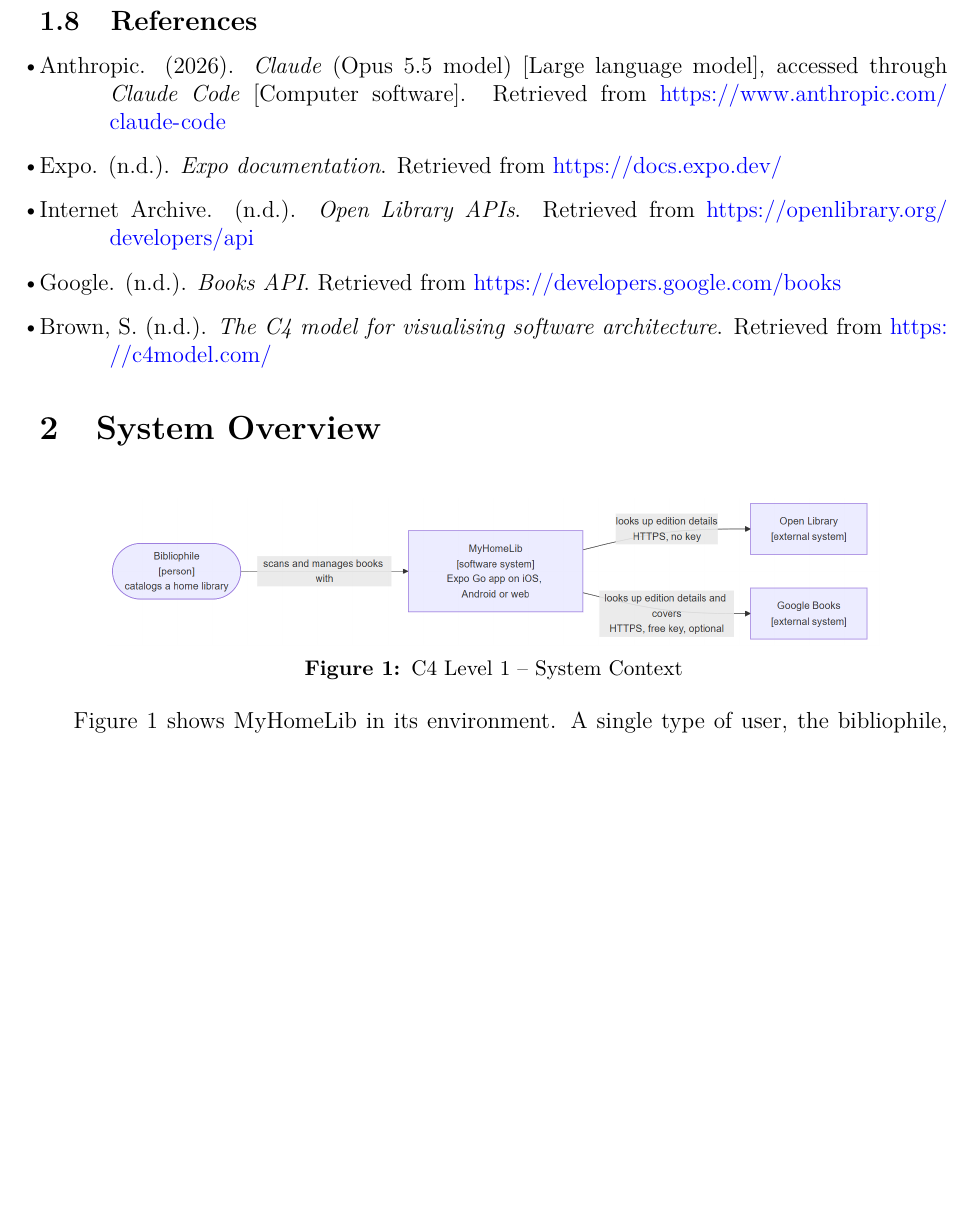
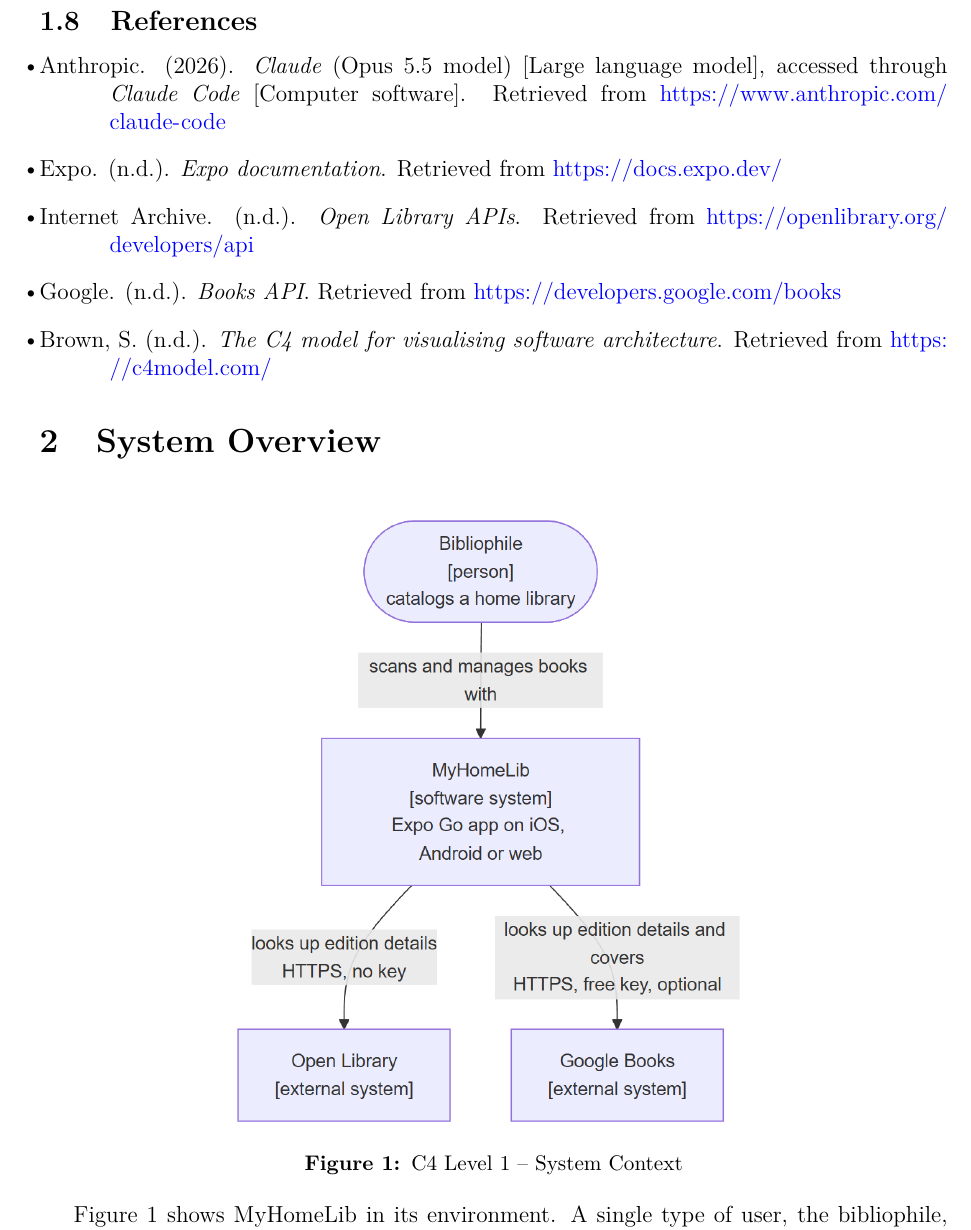
Before and after one commit to ghechavarria/cen5064-project-hechavarria, a LaTeX document (docs/design/DesignDocument_Hechavarria.tex): part of page 9 of 57, cut so that both start at the same text, the shorter picture padded with empty space. Compiled offline with pdfLaTeX.

Commit message:
Design doc: make the C4 Context diagram readable (5.2pt -> 9.9pt printed)
Refs #18

Co-Authored-By: Claude Opus 5.5 <noreply@anthropic.com>

```diff
--- a/docs/design/DesignDocument_Hechavarria.tex
+++ b/docs/design/DesignDocument_Hechavarria.tex
@@ -240,7 +240,7 @@
 
 \begin{figure}[htbp]
 \centering
-\includegraphics[width=0.85\textwidth, height=0.22\textheight, keepaspectratio]{figures/context.png}
+\includegraphics[width=0.6\textwidth, height=0.5\textheight, keepaspectratio]{figures/context.png}
 \caption{C4 Level 1 -- System Context}
 \label{fig:context}
 \end{figure}
```
Also changed, not shown: docs/design/figures/context.png, 1 other file.
